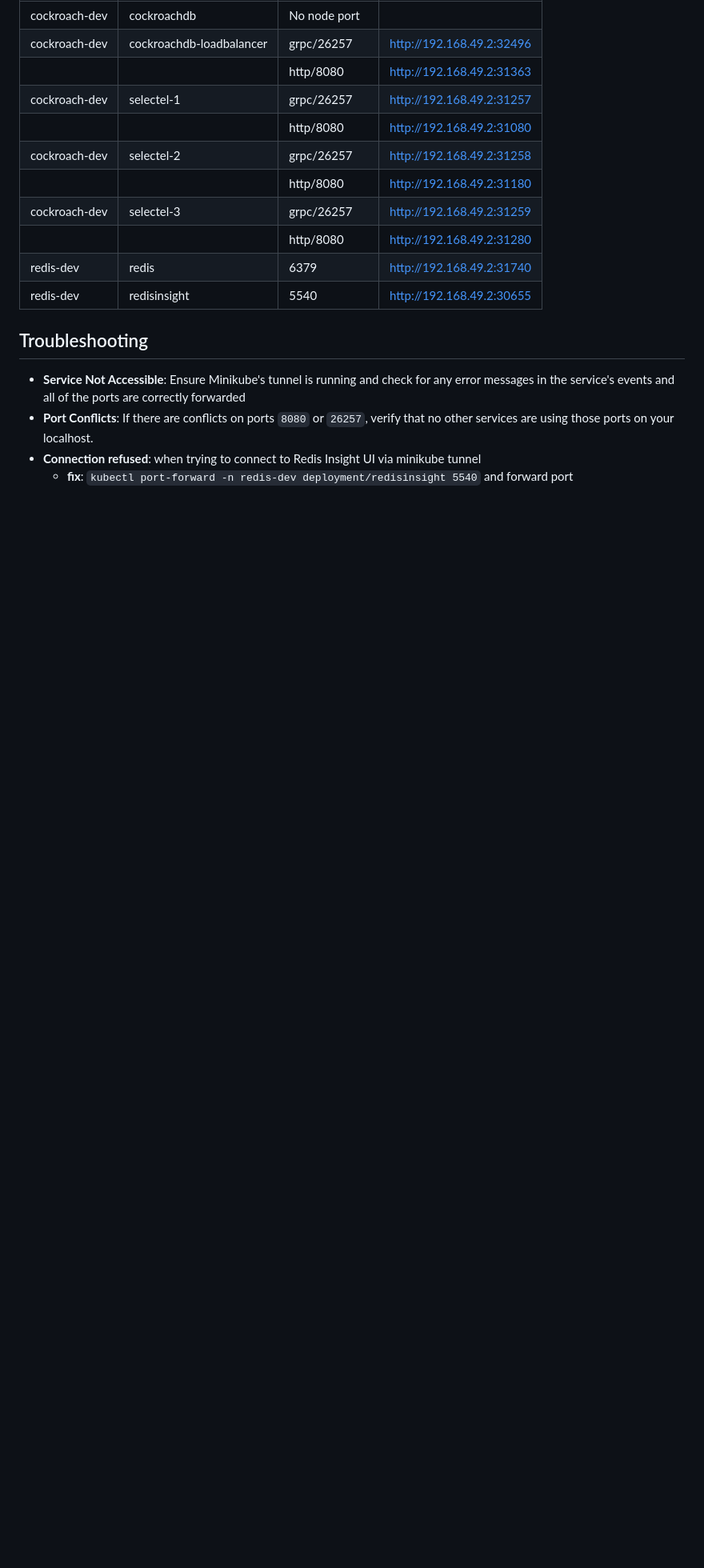
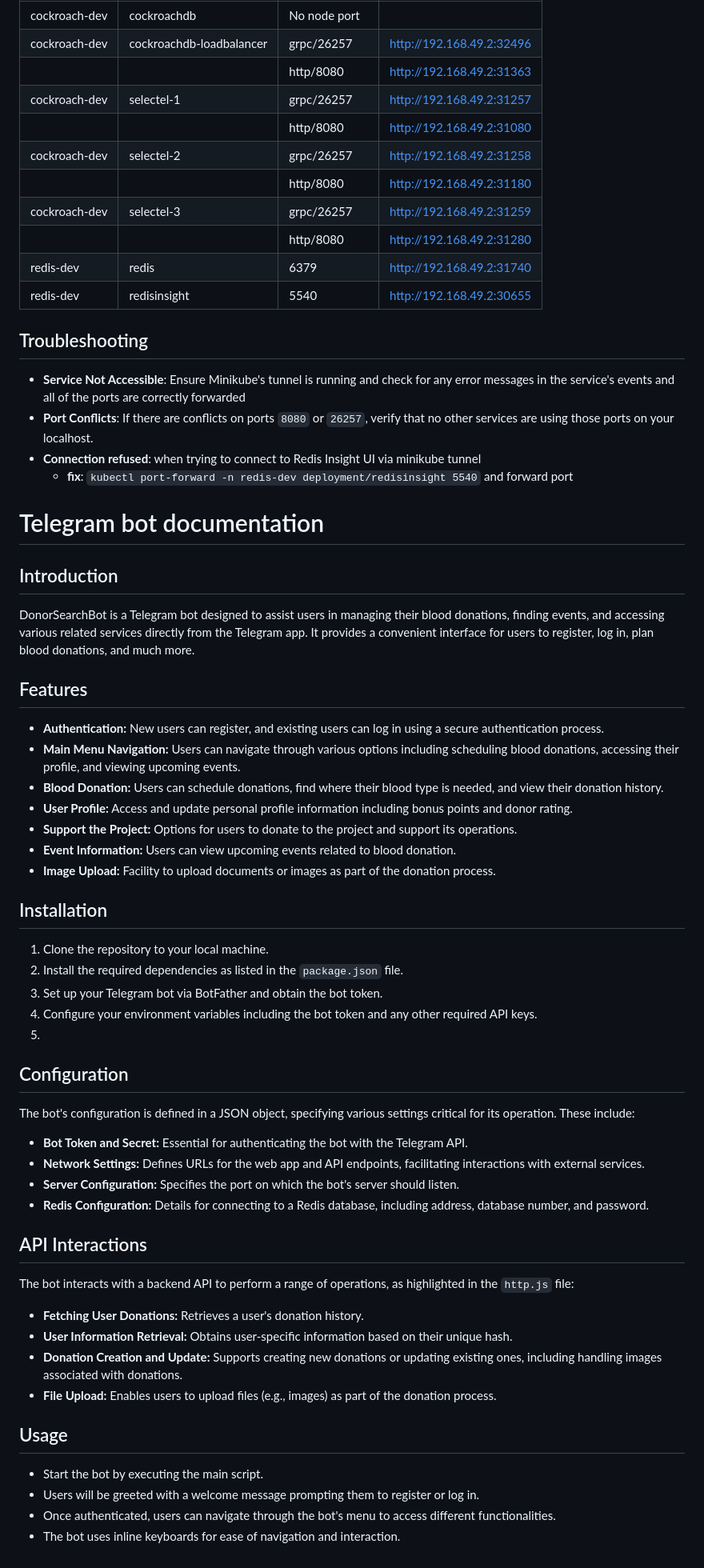
Before and after one commit to TheMixaDev/SelectelHack, a Markdown page: README.md, the part around one of its changes. Shown at 80% size. GitHub-like rendering; blank space fills up the shorter version.

```diff
--- a/README.md
+++ b/README.md
@@ -71,3 +77,51 @@ Once the services are exposed, you can access the CockroachDB cluster's Admin UI
 - **Port Conflicts**: If there are conflicts on ports `8080` or `26257`, verify that no other services are using those ports on your localhost.
 - **Connection refused**: when trying to connect to Redis Insight  UI via minikube tunnel
 	- **fix**: `kubectl port-forward -n redis-dev deployment/redisinsight 5540` and forward port
+
+# Telegram bot documentation
+
+## Introduction
+
+DonorSearchBot is a Telegram bot designed to assist users in managing their blood donations, finding events, and accessing various related services directly from the Telegram app. It provides a convenient interface for users to register, log in, plan blood donations, and much more.
+
+## Features
+
+-   **Authentication:** New users can register, and existing users can log in using a secure authentication process.
+-   **Main Menu Navigation:** Users can navigate through various options including scheduling blood donations, accessing their profile, and viewing upcoming events.
+-   **Blood Donation:** Users can schedule donations, find where their blood type is needed, and view their donation history.
+-   **User Profile:** Access and update personal profile information including bonus points and donor rating.
+-   **Support the Project:** Options for users to donate to the project and support its operations.
+-   **Event Information:** Users can view upcoming events related to blood donation.
+-   **Image Upload:** Facility to upload documents or images as part of the donation process.
+
+## Installation
+
+1.  Clone the repository to your local machine.
+2.  Install the required dependencies as listed in the `package.json` file.
+3.  Set up your Telegram bot via BotFather and obtain the bot token.
+4.  Configure your environment variables including the bot token and any other required API keys.
+5.
+## Configuration
+
+The bot's configuration is defined in a JSON object, specifying various settings critical for its operation. These include:
+
+-   **Bot Token and Secret:** Essential for authenticating the bot with the Telegram API.
+-   **Network Settings:** Defines URLs for the web app and API endpoints, facilitating interactions with external services.
+-   **Server Configuration:** Specifies the port on which the bot's server should listen.
+-   **Redis Configuration:** Details for connecting to a Redis database, including address, database number, and password.
+
+##  API Interactions
+
+The bot interacts with a backend API to perform a range of operations, as highlighted in the `http.js` file:
+
+-   **Fetching User Donations:** Retrieves a user's donation history.
+-   **User Information Retrieval:** Obtains user-specific information based on their unique hash.
+-   **Donation Creation and Update:** Supports creating new donations or updating existing ones, including handling images associated with donations.
+-   **File Upload:** Enables users to upload files (e.g., images) as part of the donation process.
+
+## Usage
+
+-   Start the bot by executing the main script.
+-   Users will be greeted with a welcome message prompting them to register or log in.
+-   Once authenticated, users can navigate through the bot's menu to access different functionalities.
+-   The bot uses inline keyboards for ease of navigation and interaction.
```
Also changed, not shown: other parts of README.md (+7 -1 lines).
